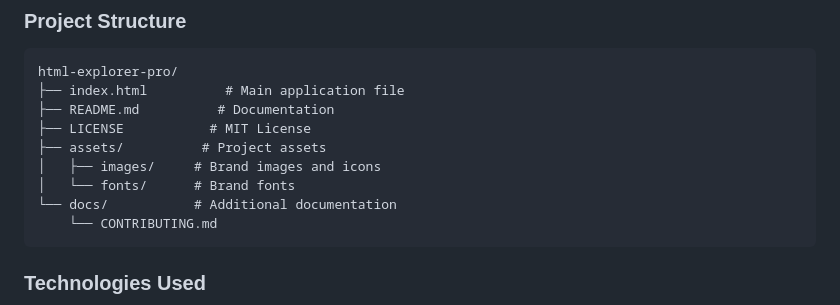
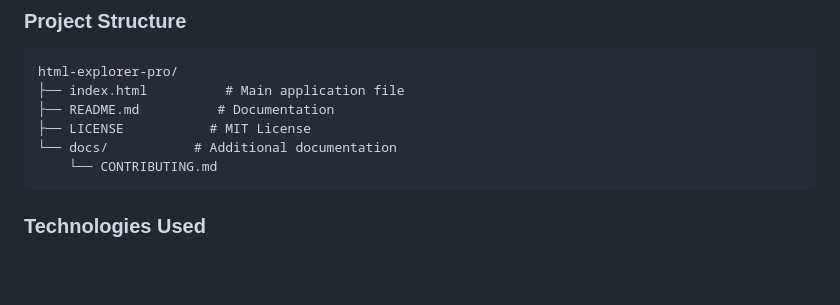
Before and after one commit to Dinakar2329/HTML-Explorer-Pro, a Markdown page: README.md, the part around the change. Drawn GitHub-style; blank space fills up the shorter version.

````diff
--- a/README.md
+++ b/README.md
@@ -69,9 +69,6 @@ html-explorer-pro/
 ├── index.html          # Main application file
 ├── README.md          # Documentation
 ├── LICENSE           # MIT License
-├── assets/          # Project assets
-│   ├── images/     # Brand images and icons
-│   └── fonts/      # Brand fonts
 └── docs/           # Additional documentation
     └── CONTRIBUTING.md
 ```
````
